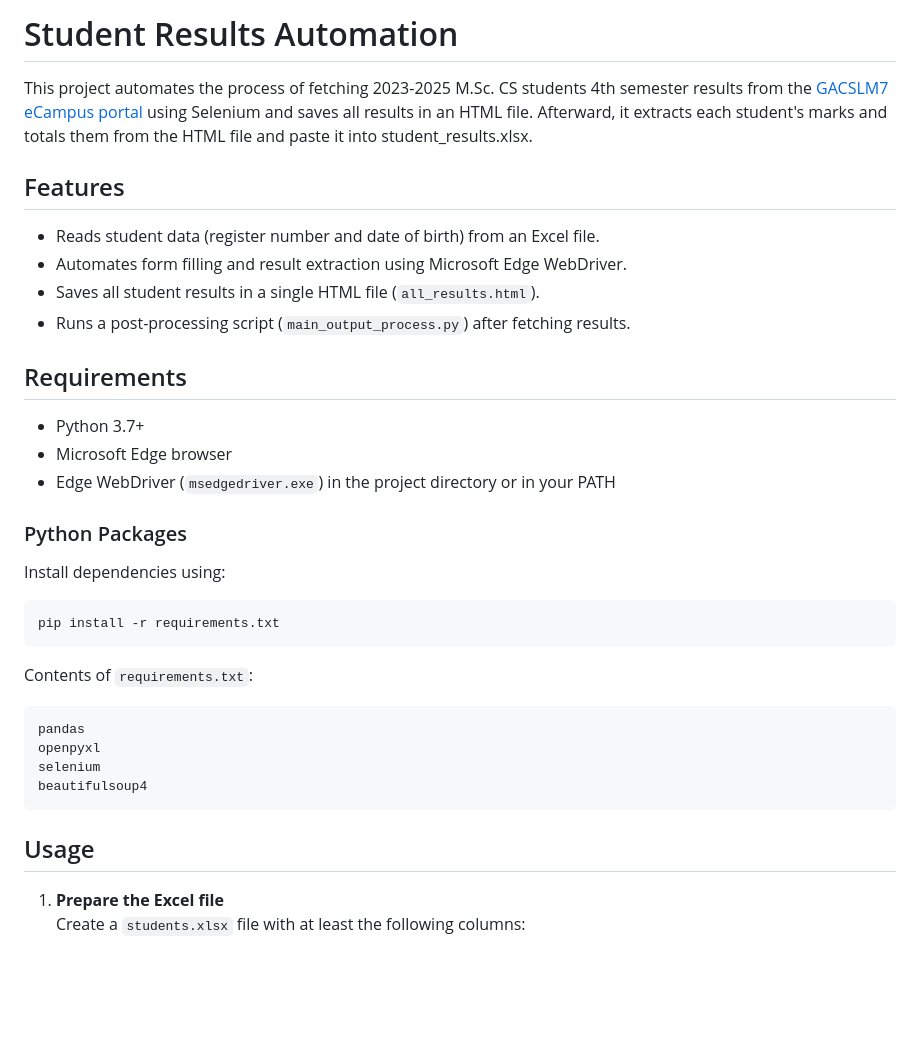
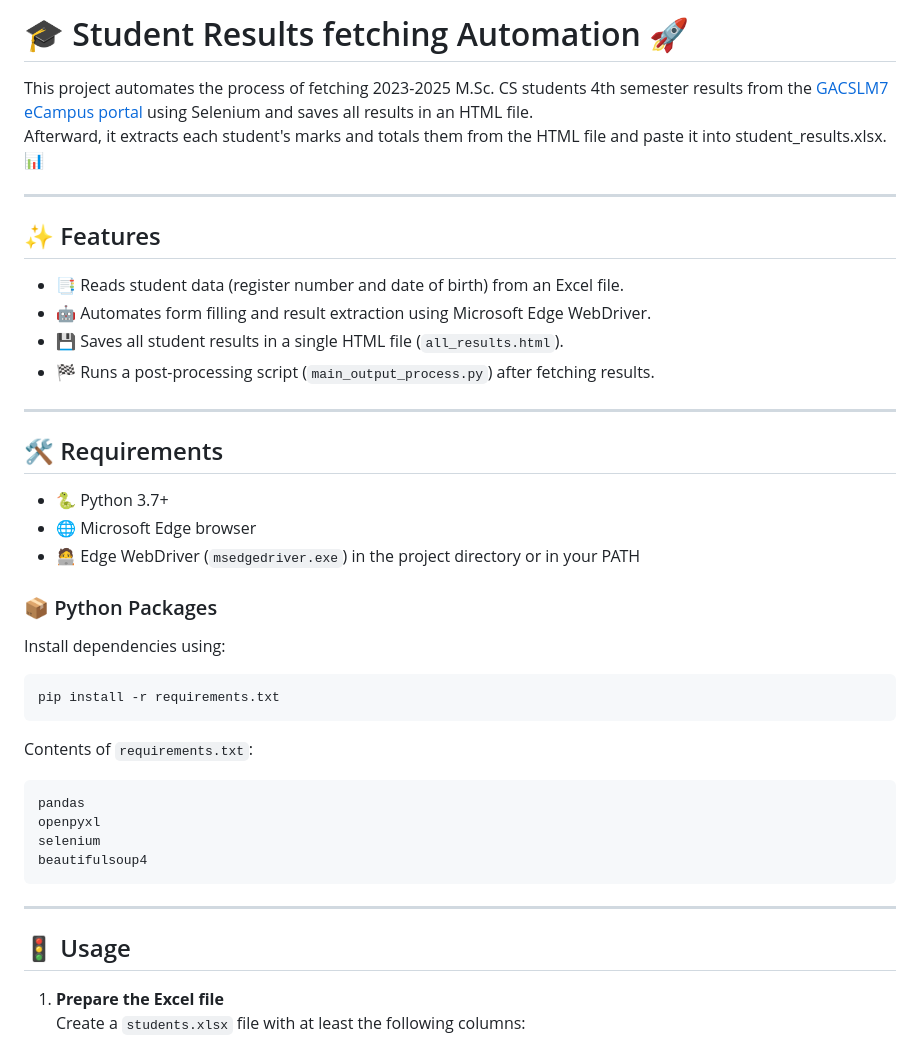
Before and after one commit to LoganathanBCA/Government-Arts-College-Autonomous-Salem-7-Results-Scraper, a Markdown page: README.md, the part around one of its changes. Rendered like a GitHub page; blank space fills up the shorter version.

````diff
--- a/README.md
+++ b/README.md
@@ -1,22 +1,26 @@
-# Student Results Automation
+# 🎓 Student Results fetching Automation 🚀
 
 This project automates the process of fetching 2023-2025 M.Sc. CS students 4th semester results from the [GACSLM7 eCampus portal](https://ecampus.cc/gacslm7/index.php) using Selenium and saves all results in an HTML file.
-Afterward, it extracts each student's marks and totals them from the HTML file and paste it into student_results.xlsx.
+Afterward, it extracts each student's marks and totals them from the HTML file and paste it into student_results.xlsx. 📊
 
-## Features
+---
 
-- Reads student data (register number and date of birth) from an Excel file.
-- Automates form filling and result extraction using Microsoft Edge WebDriver.
-- Saves all student results in a single HTML file (`all_results.html`).
-- Runs a post-processing script (`main_output_process.py`) after fetching results.
+## ✨ Features
 
-## Requirements
+- 📑 Reads student data (register number and date of birth) from an Excel file.
+- 🤖 Automates form filling and result extraction using Microsoft Edge WebDriver.
+- 💾 Saves all student results in a single HTML file (`all_results.html`).
+- 🏁 Runs a post-processing script (`main_output_process.py`) after fetching results.
 
-- Python 3.7+
-- Microsoft Edge browser
-- Edge WebDriver (`msedgedriver.exe`) in the project directory or in your PATH
+---
 
-### Python Packages
+## 🛠️ Requirements
+
+- 🐍 Python 3.7+
+- 🌐 Microsoft Edge browser
+- 🧑‍💻 Edge WebDriver (`msedgedriver.exe`) in the project directory or in your PATH
+
+### 📦 Python Packages
 
 Install dependencies using:
 
@@ -32,7 +36,9 @@ selenium
 beautifulsoup4
 ```
 
-## Usage
+---
+
+## 🚦 Usage
 
 1. **Prepare the Excel file**
    Create a `students.xlsx` file with at least the following columns:
````
Also changed, not shown: other parts of README.md (+24 -15 lines).
